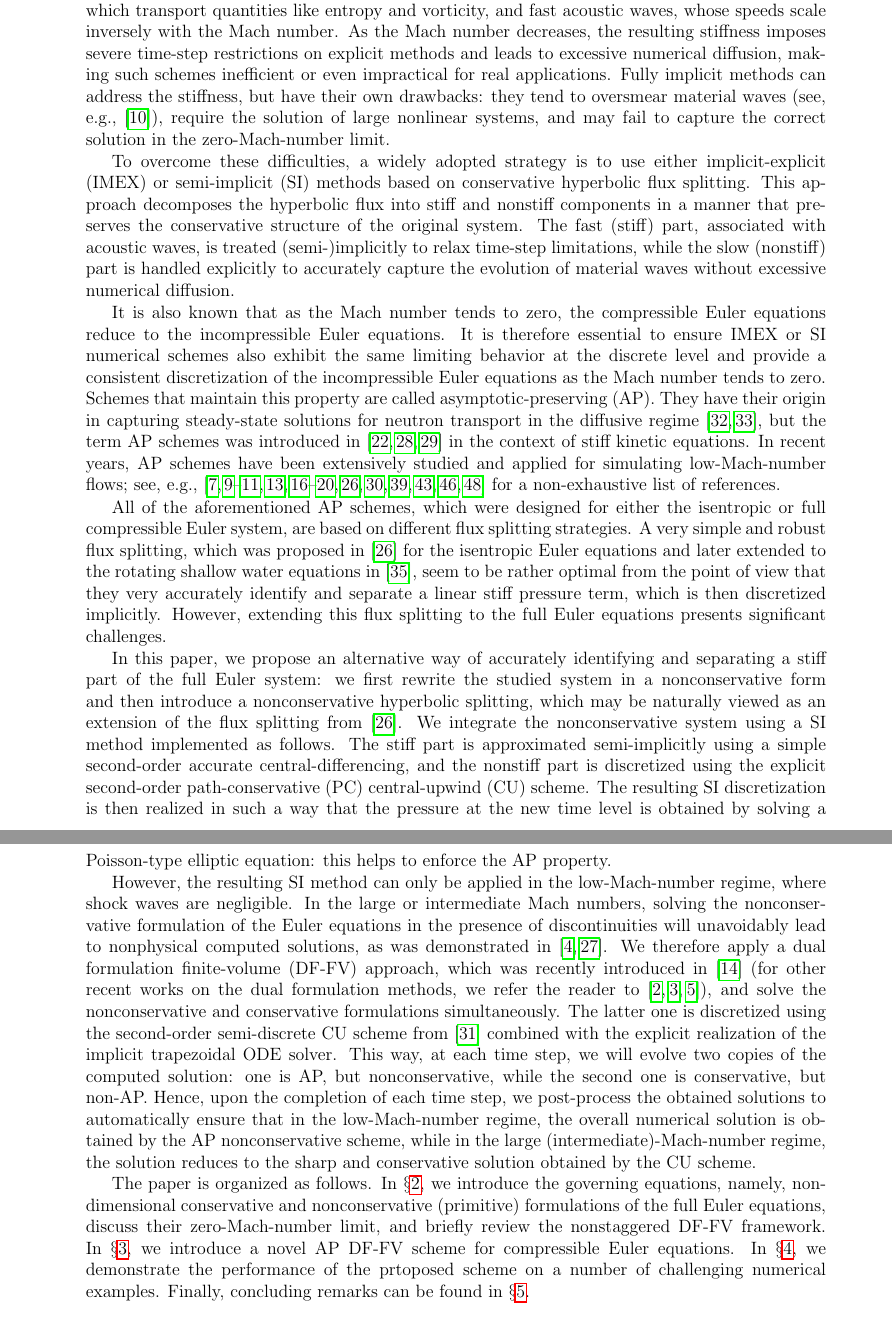
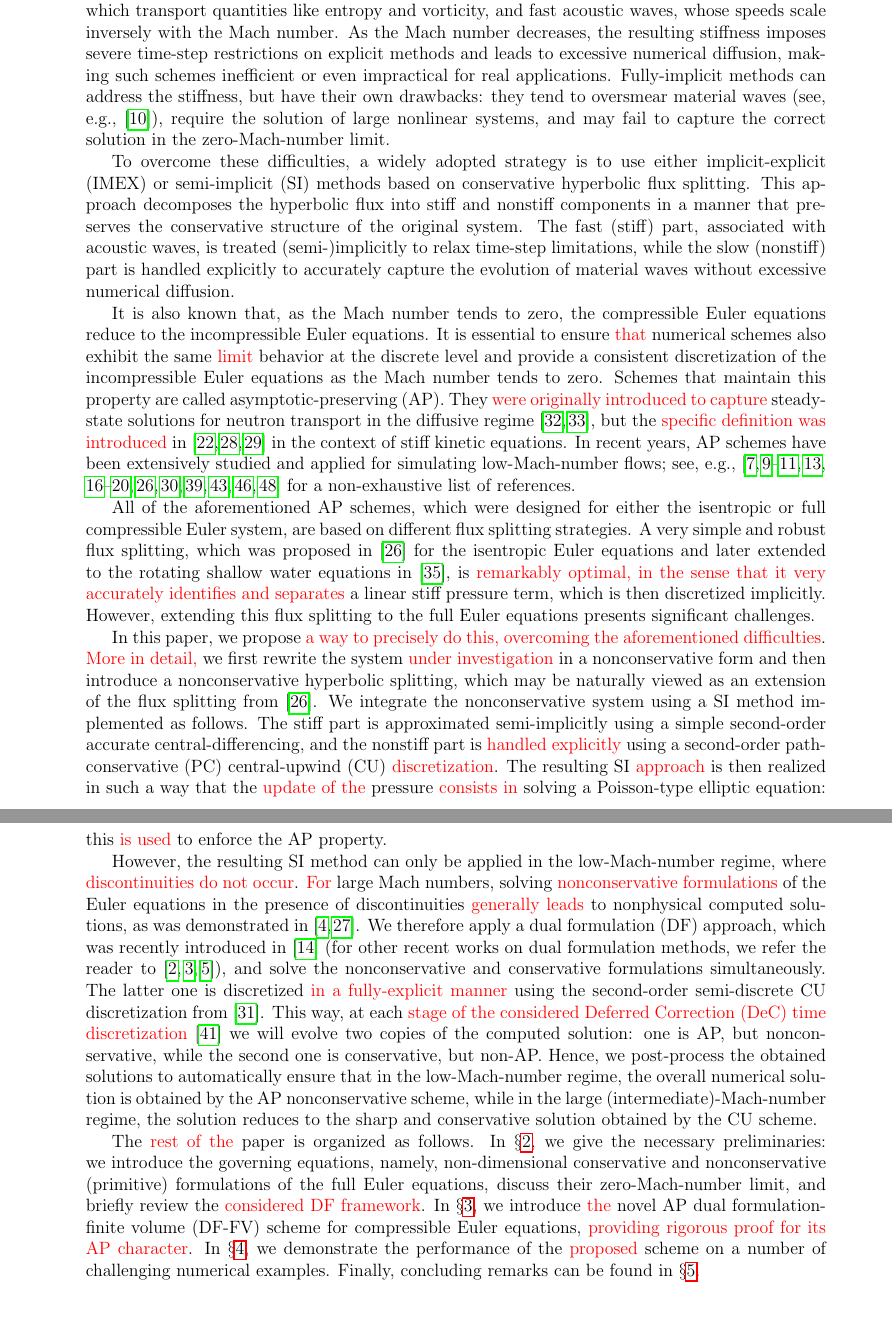
Before and after one commit to lmical/IMEX_AP_Nonstaggered_Dual_Formulation_Finite_Volume, a LaTeX paper (papers/IMEX_AP_Euler/version1/arxiv/paper.tex): two parts of pages 2 and 3 of 26, joined at a grey line, cut so that both start at the same text, the shorter picture padded with empty space. Compiled offline with pdfLaTeX.

Commit message:
Modified introduction and ref

```diff
--- a/papers/IMEX_AP_Euler/version1/arxiv/paper.tex
+++ b/papers/IMEX_AP_Euler/version1/arxiv/paper.tex
@@ -468,45 +468,73 @@ preserves the conservative structure of the original system. The fast (stiff) pa
 (semi-)implicitly to relax time-step limitations, while the slow (nonstiff) part is handled explicitly to accurately capture the evolution
 of material waves without excessive numerical diffusion.
 
-It is also known that as the Mach number tends to zero, the compressible Euler equations reduce to the incompressible Euler equations. It is
-therefore essential to ensure IMEX or SI numerical schemes also exhibit the same limiting behavior at the discrete level and provide a
+It is also known that, as the Mach number tends to zero, the compressible Euler equations reduce to the incompressible Euler equations. It is
+%therefore
+essential to ensure \lore{that} %IMEX or SI
+numerical schemes also exhibit the same \lore{limit} %ing
+behavior at the discrete level and provide a
 consistent discretization of the incompressible Euler equations as the Mach number tends to zero. Schemes that maintain this property are
-called asymptotic-preserving (AP). They have their origin in capturing steady-state solutions for neutron transport in the diffusive regime
-\cite{LMM,LarMor}, but the term AP schemes was introduced in \cite{GJL,jin1999efficient,Kla99} in the context of stiff kinetic equations.
+called asymptotic-preserving (AP). They \lore{were originally introduced to capture} %have their origin in capturing
+steady-state solutions for neutron transport in the diffusive regime
+\cite{LMM,LarMor}, but the \lore{specific definition was introduced} %term AP schemes was introduced
+in \cite{GJL,jin1999efficient,Kla99} in the context of stiff kinetic equations.
 In recent years, AP schemes have been extensively studied and applied for simulating low-Mach-number flows; see, e.g.,
 \cite{AllVig,boscarino2019high,boscarino2018all,BDLTV,CGK,cordier2012asymptotic,DJL,degond2011all,DLMV,dimarco2017study,haack2012all,Kle95,arun2014asymptotic,Tang12,TorVaz,zeifang2020novel}
 for a non-exhaustive list of references.
 
 All of the aforementioned AP schemes, which were designed for either the isentropic or full compressible Euler system, are based on
-different flux splitting strategies. A very simple and robust flux splitting, which was proposed in \cite{haack2012all} for the isentropic
-Euler equations and later extended to the rotating shallow water equations in \cite{LCK}, seem to be rather optimal from the point of view
-that they very accurately identify and separate a linear stiff pressure term, which is then discretized implicitly. However, extending this
+different flux splitting strategies.
+A very simple and robust flux splitting, which was proposed in \cite{haack2012all} for the isentropic
+Euler equations and later extended to the rotating shallow water equations in \cite{LCK}, is \lore{remarkably optimal, in the sense that}
+%seem to be rather optimal from the point of view that
+%they very accurately identify and separate
+\lore{it very accurately identifies and separates} a linear stiff pressure term, which is then discretized implicitly. However, extending this
 flux splitting to the full Euler equations presents significant challenges.
 
-In this paper, we propose an alternative way of accurately identifying and separating a stiff part of the full Euler system: we first
-rewrite the studied system in a nonconservative form and then introduce a nonconservative hyperbolic splitting, which may be naturally
+In this paper, we propose \lore{a way to precisely do this, overcoming the aforementioned difficulties}. %n alternative way of accurately identifying and separating a stiff part of the full Euler system:
+\lore{More in detail,} we first
+rewrite the %studied
+system \lore{under investigation}
+in a nonconservative form and then introduce a nonconservative hyperbolic splitting, which may be naturally
 viewed as an extension of the flux splitting from \cite{haack2012all}. We integrate the nonconservative system using a SI method implemented
 as follows. The stiff part is approximated semi-implicitly using a simple second-order accurate central-differencing, and the nonstiff part
-is discretized using the explicit second-order path-conservative (PC) central-upwind (CU) scheme. The resulting SI discretization is then
-realized in such a way that the pressure at the new time level is obtained by solving a Poisson-type elliptic equation: this helps to
-enforce the AP property.
-
-However, the resulting SI method can only be applied in the low-Mach-number regime, where shock waves are negligible. In the large or
-intermediate Mach numbers, solving the nonconservative formulation of the Euler equations in the presence of discontinuities will
-unavoidably lead to nonphysical computed solutions, as was demonstrated in \cite{abgrall2010comment,HouLeF}. We therefore apply a dual
-formulation finite-volume (DF-FV) approach, which was recently introduced in \cite{CFKM} (for other recent works on the dual formulation
+is \lore{handled explicitly} %discretized
+using a %the explicit
+second-order path-conservative (PC) central-upwind (CU) \lore{discretization}. %scheme.
+The resulting SI \lore{approach} %discretization
+is then
+realized in such a way that the \lore{update of the} pressure % at the new time level
+%is obtained by
+\lore{consists in} solving a Poisson-type elliptic equation: this \lore{is used}
+%helps
+to enforce the AP property.
+
+However, the resulting SI method can only be applied in the low-Mach-number regime, where \lore{discontinuities do not occur}. %shock waves are negligible.
+%In the
+\lore{For} large
+%or intermediate
+Mach numbers, solving \lore{nonconservative formulations} %the nonconservative formulation
+of the Euler equations in the presence of discontinuities %will
+\lore{generally leads}
+%unavoidably
+%NB: There are ways to solve the nonconservative formulation and still converge to the correct solution see Remi staggered
+%lead
+to nonphysical computed solutions, as was demonstrated in \cite{abgrall2010comment,HouLeF}. We therefore apply a dual
+formulation (DF) approach, which was recently introduced in \cite{CFKM} (for other recent works on dual formulation
 methods, we refer the reader to \cite{Abg2023,ACKM,AbgLiu}), and solve the nonconservative and conservative formulations simultaneously.
-The latter one is discretized using the second-order semi-discrete CU scheme from \cite{KLin} combined with the explicit realization of the
-implicit trapezoidal ODE solver. This way, at each time step, we will evolve two copies of the computed solution: one is AP, but
-nonconservative, while the second one is conservative, but non-AP. Hence, upon the completion of each time step, we post-process the
-obtained solutions to automatically ensure that in the low-Mach-number regime, the overall numerical solution is obtained by the AP
-nonconservative scheme, while in the large (intermediate)-Mach-number regime, the solution reduces to the sharp and conservative solution
-obtained by the CU scheme.
-
-The paper is organized as follows. In \S\ref{sec2}, we introduce the governing equations, namely, non-dimensional conservative and
+The latter one is discretized \lore{in a fully-explicit manner} using the second-order semi-discrete CU discretization from \cite{KLin}. %combined with the explicit realization of the implicit trapezoidal ODE solver.
+This way, at each \lore{stage of the considered Deferred Correction (DeC) time discretization}~\cite{offner2025analysis} %step,
+we will evolve two copies of the computed solution: one is AP, but
+nonconservative, while the second one is conservative, but non-AP. Hence,
+%upon the completion of each time step,
+we post-process the obtained solutions to automatically ensure that in the low-Mach-number regime, the overall numerical solution is obtained by the AP
+nonconservative scheme, while in the large (intermediate)-Mach-number regime, the solution reduces to the sharp and conservative solution obtained by the CU scheme.
+
+The \lore{rest of the} paper is organized as follows. In \S\ref{sec2}, we give the necessary preliminaries: we introduce the governing equations, namely, non-dimensional conservative and
 nonconservative (primitive) formulations of the full Euler equations, discuss their zero-Mach-number limit, and briefly review the
-nonstaggered DF-FV framework. In \S\ref{sec4}, we introduce a novel AP DF-FV scheme for compressible Euler equations. In \S\ref{sec6}, we
-demonstrate the performance of the prtoposed scheme on a number of challenging numerical examples. Finally, concluding remarks can be found
+\lore{considered DF framework}. In \S\ref{sec4}, we introduce %a
+\lore{the} novel AP dual formulation-finite volume (DF-FV) scheme for compressible Euler equations, \lore{providing rigorous proof for its AP character}. In \S\ref{sec6}, we
+demonstrate the performance of the \lore{proposed} scheme on a number of challenging numerical examples. Finally, concluding remarks can be found
 in \S\ref{sec5}.
 
 \section{Preliminaries}\label{sec2}
```
Also changed, not shown: papers/IMEX_AP_Euler/version1/arxiv/ref.bib (+7 -3 lines), papers/IMEX_AP_Euler/version1/arxiv/paper.tex (6 more changed lines).
